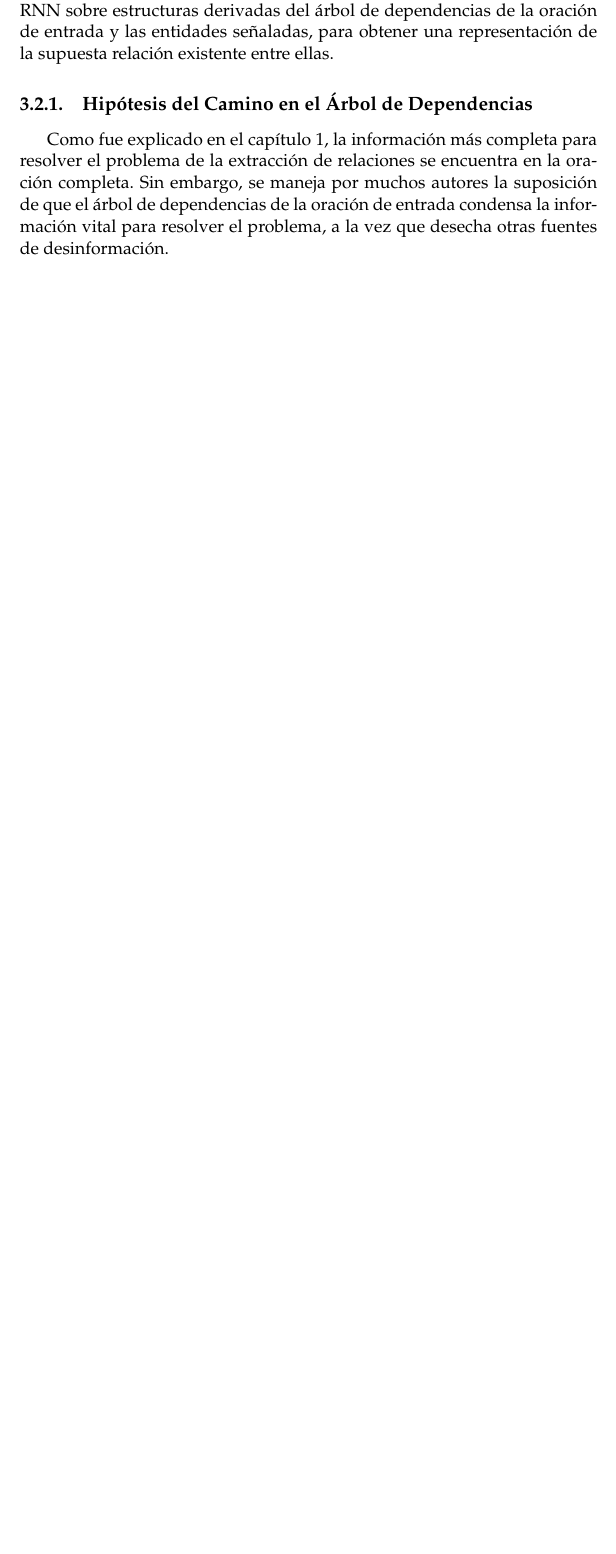
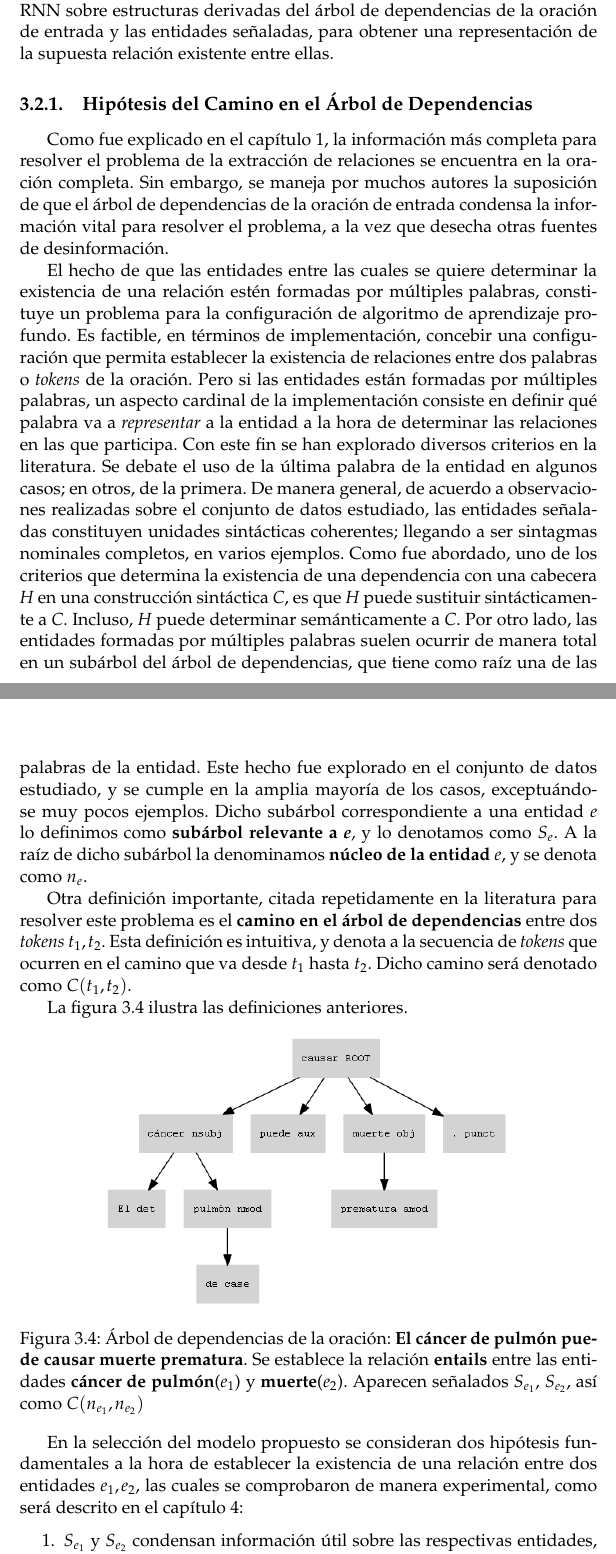
Before and after one commit to uh-maja-kd/thesis-project, a LaTeX thesis (Thesis.tex, which reads MainMatter/Relations.tex): part of page 12 of 17 before the commit and two parts of pages 12 and 13 of 19 after it, the two joined at a grey line, cut so that both start at the same text, the shorter picture padded with empty space. Compiled offline with pdfLaTeX.

Commit message:
Hipotesis del arbol de dependencias.

```diff
--- a/MainMatter/Relations.tex
+++ b/MainMatter/Relations.tex
@@ -97,3 +97,32 @@ El modelo de aprendizaje profundo propuesto se apoya en el uso de RNN sobre estr
 
 Como fue explicado en el capítulo~\ref{chapter:information_extraction}, la información más completa para resolver el problema de la extracción de relaciones se encuentra en la oración completa. Sin embargo, se maneja por muchos autores la suposición de que el árbol de dependencias de la oración de entrada condensa la información vital para resolver el problema, a la vez que desecha otras fuentes de desinformación.
 
+El hecho de que las entidades entre las cuales se quiere determinar la existencia de una relación estén formadas por múltiples palabras, constituye un problema para la configuración de algoritmo de aprendizaje profundo.
+Es factible, en términos de implementación, concebir una configuración que permita establecer la existencia de relaciones entre dos palabras o \textit{tokens} de la oración.
+Pero si las entidades están formadas por múltiples palabras, un aspecto cardinal de la implementación consiste en definir qué palabra va a \textit{representar} a la entidad a la hora de determinar las relaciones en las que participa.
+Con este fin se han explorado diversos criterios en la literatura.
+Se debate el uso de la última palabra de la entidad en algunos casos; en otros, de la primera.
+De manera general, de acuerdo a observaciones realizadas sobre el conjunto de datos estudiado, las entidades señaladas constituyen unidades sintácticas coherentes; llegando a ser sintagmas nominales completos, en varios ejemplos.
+Como fue abordado, uno de los criterios que determina la existencia de una dependencia con una cabecera \textit{H} en una construcción sintáctica \textit{C}, es que \textit{H} puede sustituir sintácticamente a \textit{C}.
+Incluso, \textit{H} puede determinar semánticamente a \textit{C}.
+Por otro lado, las entidades formadas por múltiples palabras suelen ocurrir de manera total en un subárbol del árbol de dependencias, que tiene como raíz una de las palabras de la entidad.
+Este hecho fue explorado en el conjunto de datos estudiado, y se cumple en la amplia mayoría de los casos, exceptuándose muy pocos ejemplos.
+Dicho subárbol correspondiente a una entidad \textit{e} lo definimos como \textbf{subárbol relevante a \textit{e}}, y lo denotamos como $S_e$.
+A la raíz de dicho subárbol la denominamos \textbf{núcleo de la entidad $e$}, y se denota como $n_e$.
+
+Otra definición importante, citada repetidamente en la literatura para resolver este problema es el \textbf{camino en el árbol de dependencias} entre dos \textit{tokens} $t_1,t_2$.
+Esta definición es intuitiva, y denota a la secuencia de \textit{tokens} que ocurren en el camino que va desde $t_1$ hasta $t_2$.
+Dicho camino será denotado como $C(t_1,t_2)$.
+
+La figura \ref{fig:dep_tree_ex} ilustra las definiciones anteriores.
+
+\begin{figure}[h!]
+	\centering
+	\includegraphics[width=0.7\linewidth]{Graphics/dep_tree_ex.png}
+	\caption{Árbol de dependencias de la oración: \textbf{El cáncer de pulmón puede causar muerte prematura}. Se establece la relación \textbf{entails} entre las entidades \textbf{cáncer de pulmón}($e_1$) y \textbf{muerte}($e_2$). Aparecen señalados $S_{e_1}$, $S_{e_2}$, así como $C(n_{e_1}, n_{e_2})$}\label{fig:dep_tree_ex}
+\end{figure}
+
+En la selección del modelo propuesto se consideran dos hipótesis fundamentales a la hora de establecer la existencia de una relación entre dos entidades $e_1,e_2$, las cuales se comprobaron de manera experimental, como será descrito en el capítulo \ref{chapter:experiments}:
+
+\begin{enumerate}
+	\item $S_{e_1}$ y $S_{e_2}$ condensan información útil sobre las respectivas entidades, a la vez que deshechan fuentes de desinformación.
```
Also changed, not shown: Graphics/dep_tree_ex.png (added), MainMatter/Relations.tex (28 more changed lines).
